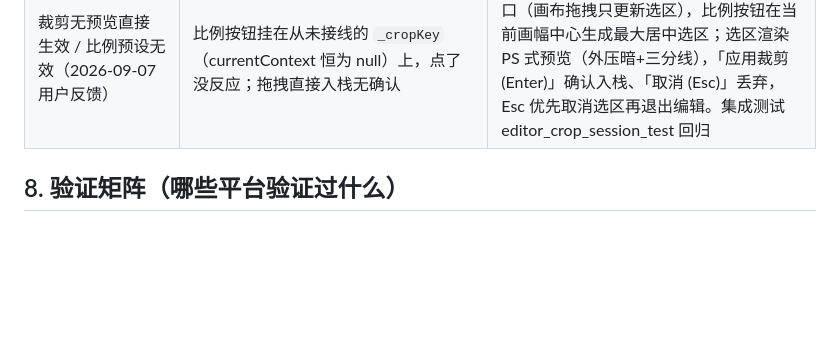
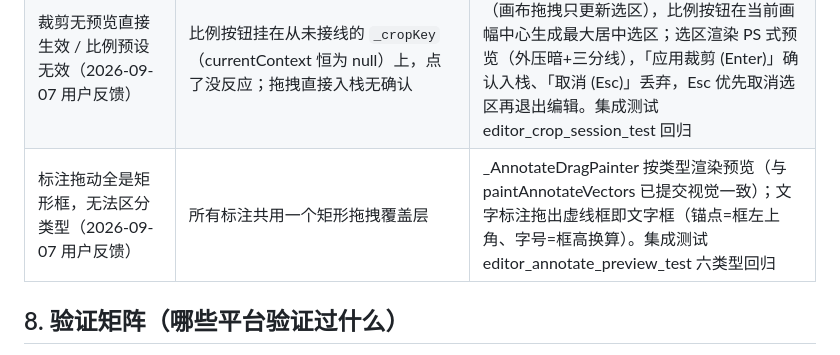
Before and after one commit to Dashi929/AgentImageViewer, a Markdown page: 交接文档.md, the part around the change. Rendered like a GitHub page; blank space fills up the shorter version.

Commit message:
docs: 交接文档补标注分型预览条目

```diff
--- a/交接文档.md
+++ b/交接文档.md
@@ -182,6 +182,7 @@ dart run tool/register_assoc.dart          # 注册表四层写入，见 platfor
 | 裁剪后「不能撤销」（2026-09-07 用户反馈，双根因） | ① 自绘标题栏悬浮覆盖顶部 36px，撤销按钮命中测试永远被拖拽区截停；② 焦点从未进入编辑器子树（根壳 autofocus 抢占），Ctrl+Z/Y/S/Esc 全部收不到。点击死按钮区落到 DragToMoveArea，按下微动即触发原生窗口拖拽模态循环，观感即「整个应用卡死」 | 标题栏改独立占位行（§4.10）+ editor/viewer 显式 requestFocus（§4.11）；集成测试 editor_crop_undo_test 双路径回归（严格命中测试 + 焦点断言） |
 | 自由旋转「越转越少」+ 滑杆不即时生效（2026-09-07 用户反馈） | 每次应用旋转都对上一次的烘焙结果再扩包围盒（暗角累积、内容占比越来越小）；滑杆需点「应用」按钮才生效 | 滑杆拖动 → 控制器预览态（不入栈、generation++ 驱动重绘），松手提交并与栈尾同类节点合并（free_rotate 合并角度归一化；adjust 提交会话增量）。注意：滑杆值必须放 State 字段（notify 重建会把 build 局部变量重置回 0）；集成测试 editor_slider_live_test 回归 |
 | 裁剪无预览直接生效 / 比例预设无效（2026-09-07 用户反馈） | 比例按钮挂在从未接线的 `_cropKey`（currentContext 恒为 null）上，点了没反应；拖拽直接入栈无确认 | 裁剪改两阶段：「自由裁剪」按钮为手动入口（画布拖拽只更新选区），比例按钮在当前画幅中心生成最大居中选区；选区渲染 PS 式预览（外压暗+三分线），「应用裁剪 (Enter)」确认入栈、「取消 (Esc)」丢弃，Esc 优先取消选区再退出编辑。集成测试 editor_crop_session_test 回归 |
+| 标注拖动全是矩形框，无法区分类型（2026-09-07 用户反馈） | 所有标注共用一个矩形拖拽覆盖层 | _AnnotateDragPainter 按类型渲染预览（与 paintAnnotateVectors 已提交视觉一致）；文字标注拖出虚线框即文字框（锚点=框左上角、字号=框高换算）。集成测试 editor_annotate_preview_test 六类型回归 |
 
 ## 8. 验证矩阵（哪些平台验证过什么）
 
```
